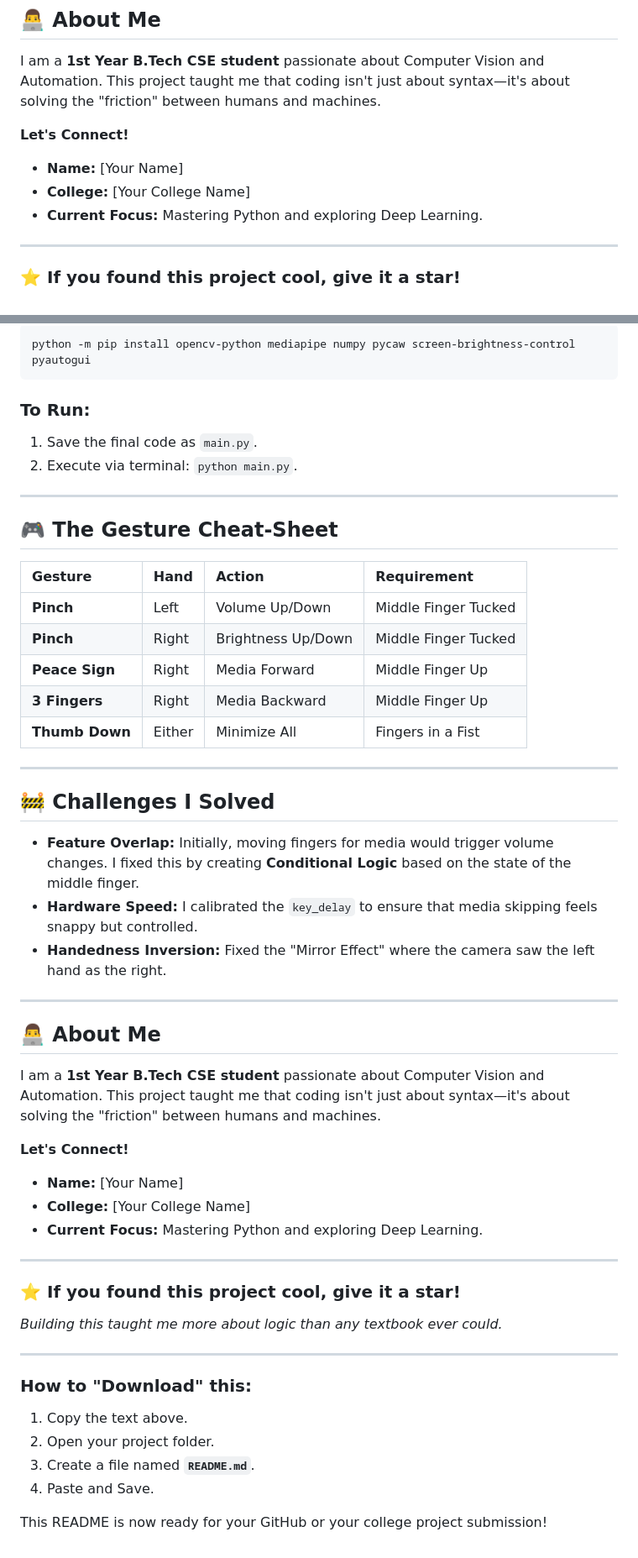
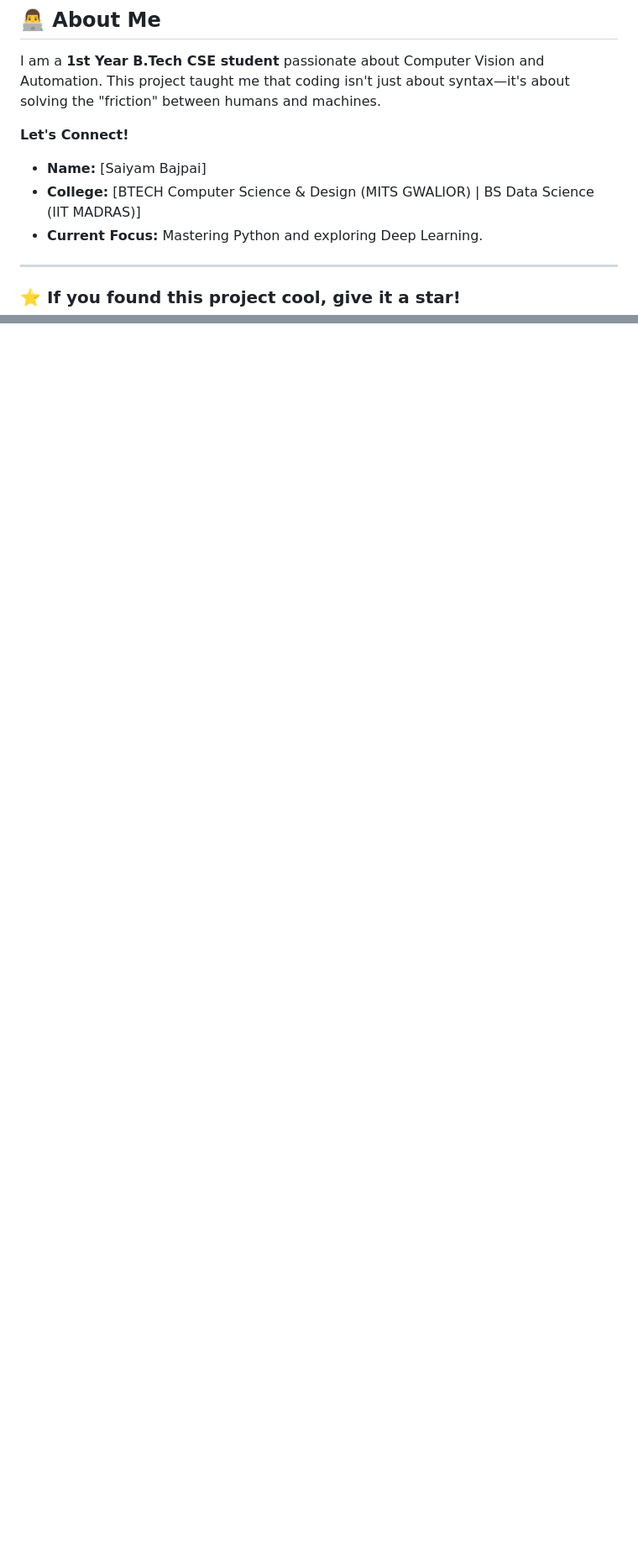
Before and after one commit to saiyam-bajpai/Computer-Vision-based-Hand-Gesture-Control, a Markdown page: README.md, 2 parts joined by grey strips. Shown at 84% size. GitHub-like rendering; blank space fills up the shorter version.

````diff
--- a/README.md
+++ b/README.md
@@ -73,8 +69,8 @@ python -m pip install opencv-python mediapipe numpy pycaw screen-brightness-cont
 I am a **1st Year B.Tech CSE student** passionate about Computer Vision and Automation. This project taught me that coding isn't just about syntax—it's about solving the "friction" between humans and machines.
 
 **Let's Connect!**
-*   **Name:** [Your Name]
-*   **College:** [Your College Name]
+*   **Name:** [Saiyam Bajpai]
+*   **College:** [BTECH Computer Science & Design (MITS GWALIOR) | BS Data Science (IIT MADRAS)]
 *   **Current Focus:** Mastering Python and exploring Deep Learning.
 
 ---
@@ -136,50 +87,0 @@ To run this on your system, you need Python installed. Run the following command
-```bash
-python -m pip install opencv-python mediapipe numpy pycaw screen-brightness-control pyautogui
-```
-
-### To Run:
-1. Save the final code as `main.py`.
-2. Execute via terminal: `python main.py`.
-
----
-
-## 🎮 The Gesture Cheat-Sheet
-| Gesture | Hand | Action | Requirement |
-| :--- | :--- | :--- | :--- |
-| **Pinch** | Left | Volume Up/Down | Middle Finger Tucked |
-| **Pinch** | Right | Brightness Up/Down | Middle Finger Tucked |
-| **Peace Sign** | Right | Media Forward | Middle Finger Up |
-| **3 Fingers** | Right | Media Backward | Middle Finger Up |
-| **Thumb Down** | Either | Minimize All | Fingers in a Fist |
-
----
-
-## 🚧 Challenges I Solved
-*   **Feature Overlap:** Initially, moving fingers for media would trigger volume changes. I fixed this by creating **Conditional Logic** based on the state of the middle finger.
-*   **Hardware Speed:** I calibrated the `key_delay` to ensure that media skipping feels snappy but controlled.
-*   **Handedness Inversion:** Fixed the "Mirror Effect" where the camera saw the left hand as the right.
-
----
-
-## 👨‍💻 About Me
-I am a **1st Year B.Tech CSE student** passionate about Computer Vision and Automation. This project taught me that coding isn't just about syntax—it's about solving the "friction" between humans and machines.
-
-**Let's Connect!**
-*   **Name:** [Your Name]
-*   **College:** [Your College Name]
-*   **Current Focus:** Mastering Python and exploring Deep Learning.
-
----
-
-### ⭐ If you found this project cool, give it a star!
-*Building this taught me more about logic than any textbook ever could.*
-
----
-
-### **How to "Download" this:**
-1. Copy the text above.
-2. Open your project folder.
-3. Create a file named **`README.md`**.
-4. Paste and Save.
-
-This README is now ready for your GitHub or your college project submission!
````
Also changed, not shown: other parts of README.md (+1 -49 lines).
